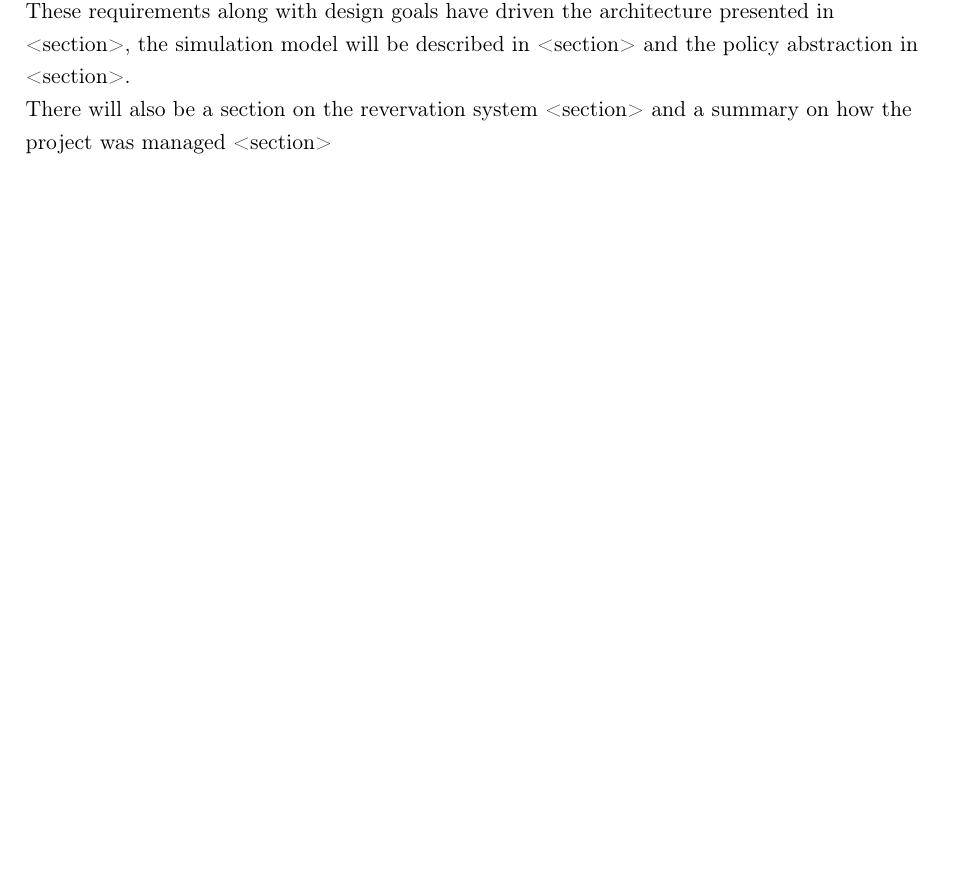
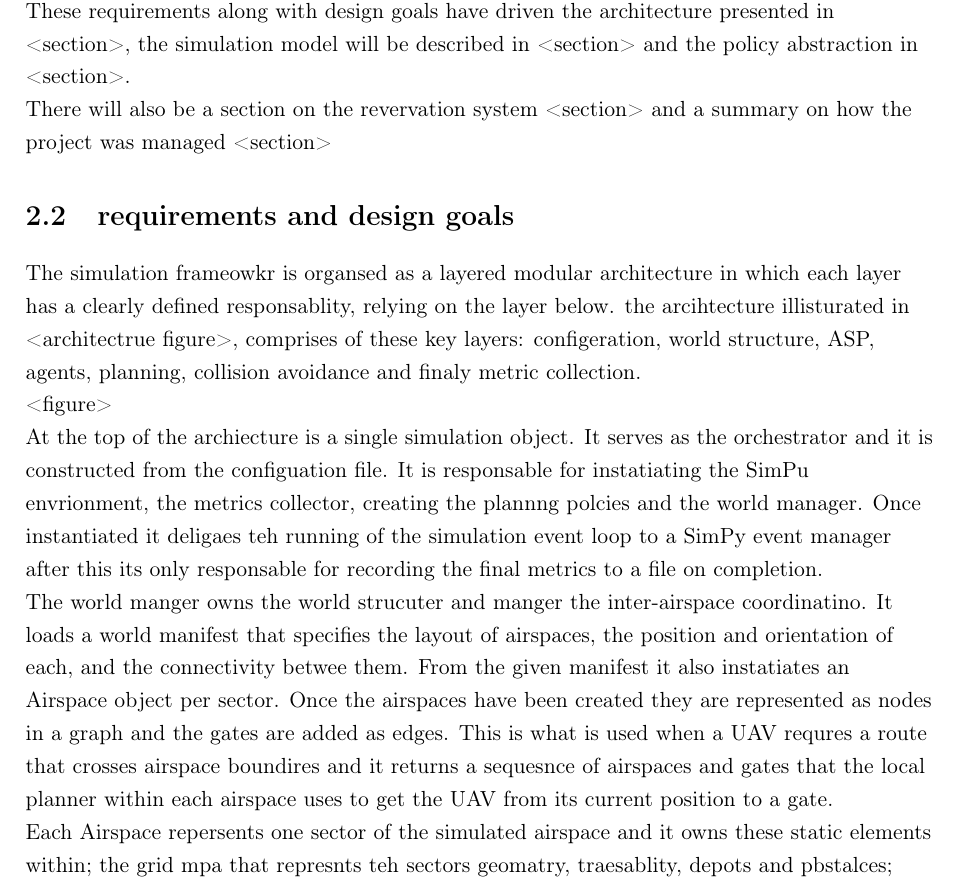
Before and after one commit to finlay-ab/uas-mapf-simulator, a LaTeX thesis (report/finalReport.tex, which reads report/chapters/chapter2.tex): part of page 8 of 13, cut so that both start at the same text, the shorter picture padded with empty space. Compiled offline with pdfLaTeX.

Commit message:
chapter 2 draft sinc

```diff
--- a/report/chapters/chapter2.tex
+++ b/report/chapters/chapter2.tex
@@ -16,3 +16,15 @@ From these requirements they derive several other design goals that recur throug
 These requirements along with design goals have driven the architecture presented in <section>, the simulation model will be described in <section> and the policy abstraction in <section>.
 
 There will also be a section on the revervation system <section> and a summary on how the project was managed <section>
+
+\section{requirements and design goals}
+
+The simulation frameowkr is organsed as a layered modular architecture in which each layer has a clearly defined responsablity, relying on the layer below. the arcihtecture illisturated in <architectrue figure>, comprises of these key layers: configeration, world structure, ASP, agents, planning, collision avoidance and finaly metric collection.
+
+<figure>
+
+At the top of the archiecture is a single simulation object. It serves as the orchestrator and it is constructed from the configuation file. It is responsable for instatiating the SimPu envrionment, the metrics collector, creating the plannng polcies and the world manager. Once instantiated it deligaes teh running of the simulation event loop to a SimPy event manager after this its only responsable for recording the final metrics to a file on completion.
+
+The world manger owns the world strucuter and manger the inter-airspace coordinatino. It loads a world manifest that specifies the layout of airspaces, the position and orientation of each, and the connectivity betwee them. From the given manifest it also instatiates an Airspace object per sector. Once the airspaces have been created they are represented as nodes in a graph and the gates are added as edges. This is what is used when a UAV requres a route that crosses airspace boundires and it returns a sequesnce of airspaces and gates that the local planner within each airspace uses to get the UAV from its current position to a gate.
+
+Each Airspace repersents one sector of the simulated airspace and it owns these static elements within; the grid mpa that represnts teh sectors geomatry, traesablity, depots and pbstalces;
```
